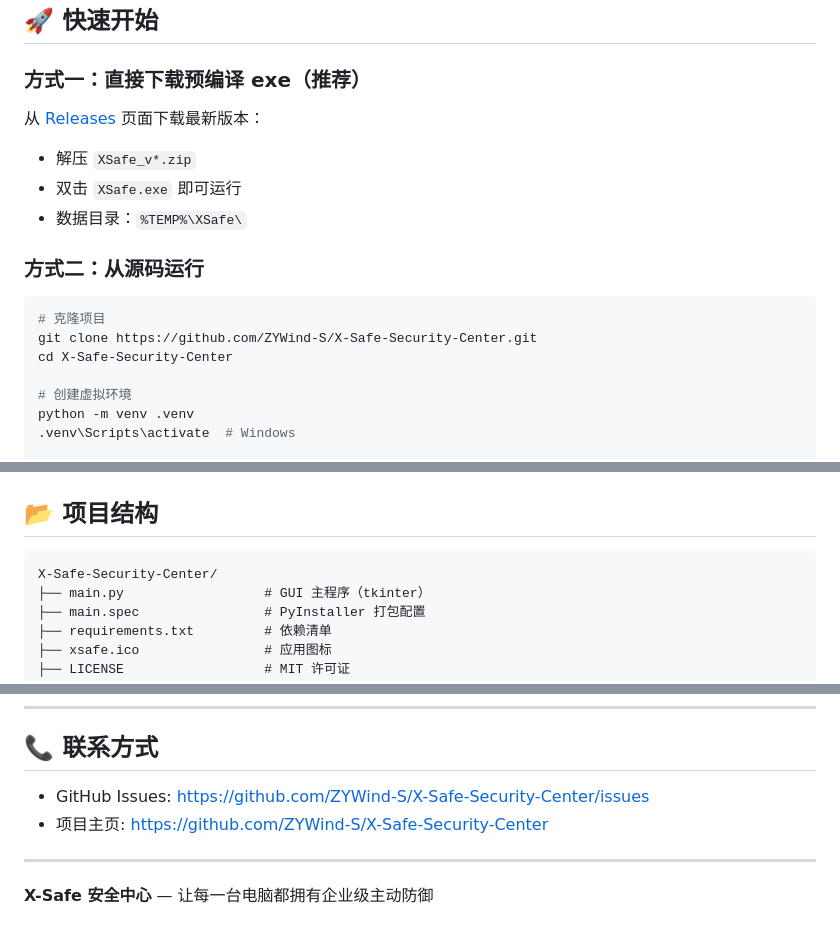
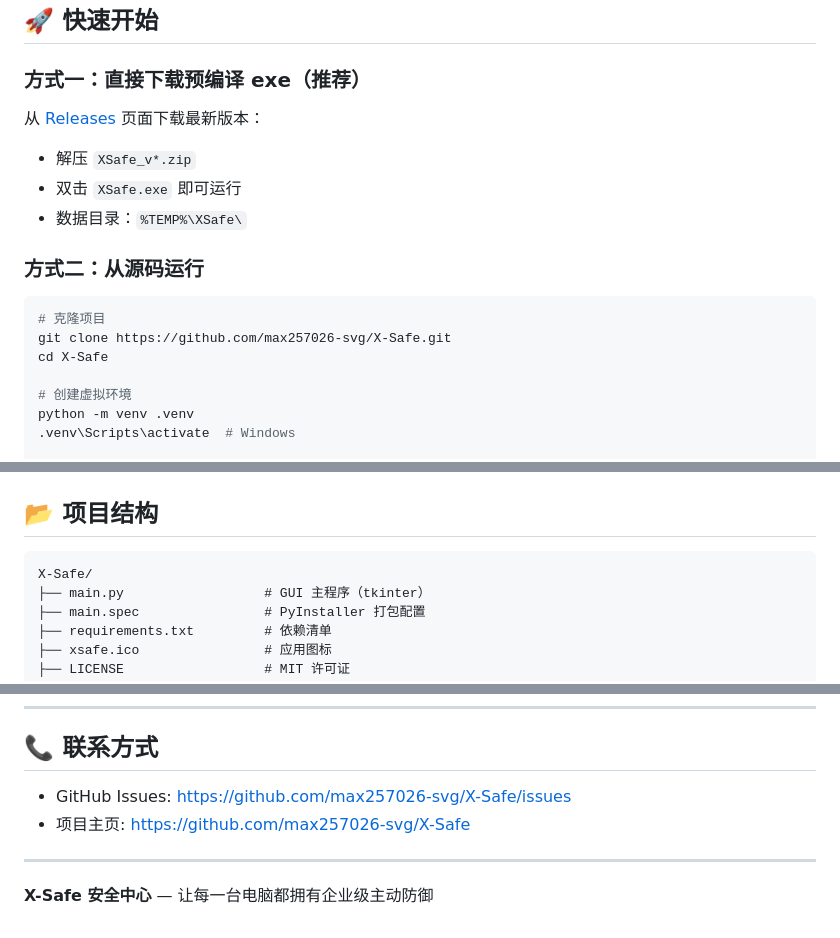
Before and after one commit to max257026-svg/X-Safe, a Markdown page: README.md, 3 parts joined by grey strips. GitHub-like rendering.

Commit message:
Fix README: update GitHub URLs to max257026-svg/X-Safe

````diff
--- a/README.md
+++ b/README.md
@@ -40,8 +40,8 @@
 
 ```bash
 # 克隆项目
-git clone https://github.com/ZYWind-S/X-Safe-Security-Center.git
-cd X-Safe-Security-Center
+git clone https://github.com/max257026-svg/X-Safe.git
+cd X-Safe
 
 # 创建虚拟环境
 python -m venv .venv
@@ -71,7 +71,7 @@ pyinstaller main.spec --noconfirm --clean
 ## 📂 项目结构
 
 ```
-X-Safe-Security-Center/
+X-Safe/
 ├── main.py                  # GUI 主程序（tkinter）
 ├── main.spec                # PyInstaller 打包配置
 ├── requirements.txt         # 依赖清单
@@ -272,8 +272,8 @@ set XSAFE_AUTO_SCAN=1 && start "" "dist\XSafe\XSafe.exe"
 
 ## 📞 联系方式
 
-- GitHub Issues: https://github.com/ZYWind-S/X-Safe-Security-Center/issues
-- 项目主页: https://github.com/ZYWind-S/X-Safe-Security-Center
+- GitHub Issues: https://github.com/max257026-svg/X-Safe/issues
+- 项目主页: https://github.com/max257026-svg/X-Safe
 
 ---
 
````
Also changed, not shown: other parts of README.md (+1 -1 lines).
